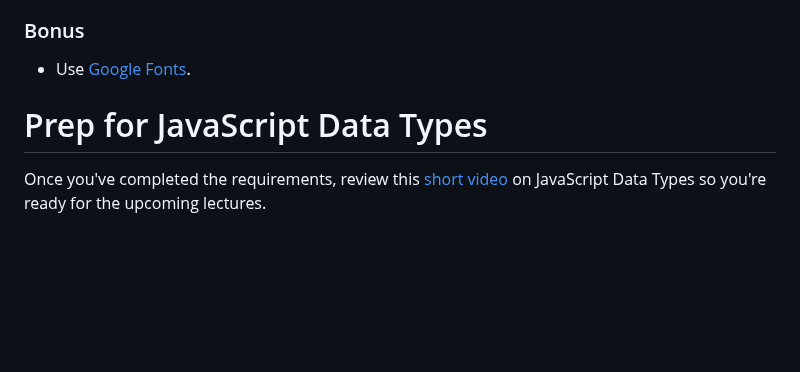
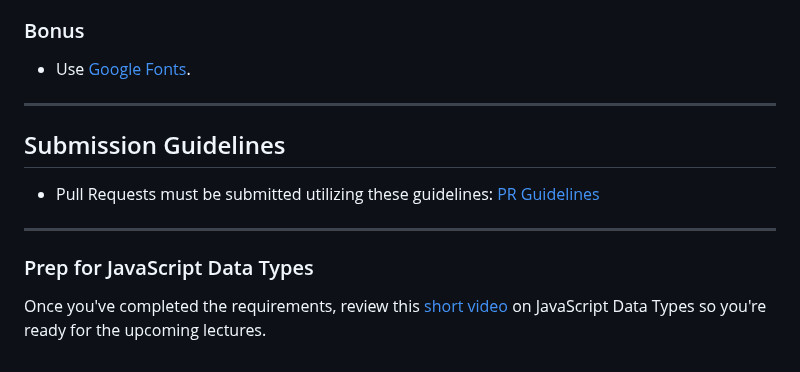
Before and after one commit to taubman33/Fashion-Blog, a Markdown page: README.md, the part around the change. Rendered like a GitHub page; blank space fills up the shorter version.

```diff
--- a/README.md
+++ b/README.md
@@ -71,8 +71,11 @@ _Awesome job, add, commit and push changes to create your pull request!_
 ### Bonus
 
 - Use [Google Fonts](https://fonts.google.com/).
+___
+## Submission Guidelines
+* Pull Requests must be submitted utilizing these guidelines: [PR Guidelines](https://github.com/bmorataya3/Pull-Request-Template)
 
-
-# Prep for JavaScript Data Types
+___
+### Prep for JavaScript Data Types
 
 Once you've completed the requirements, review this [short video](https://www.youtube.com/watch?time_continue=4&v=_r_LCMBvxmg&feature=emb_logo) on JavaScript Data Types so you're ready for the upcoming lectures.
```
